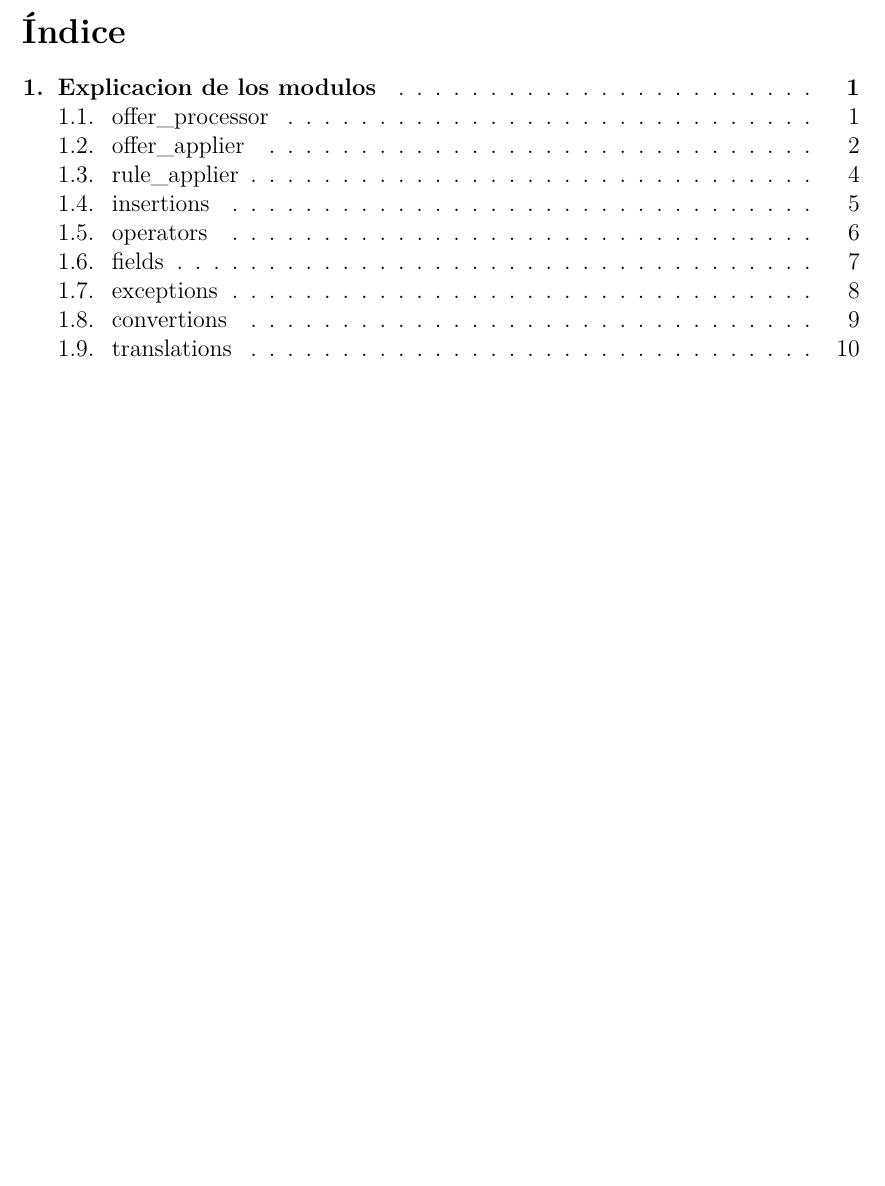
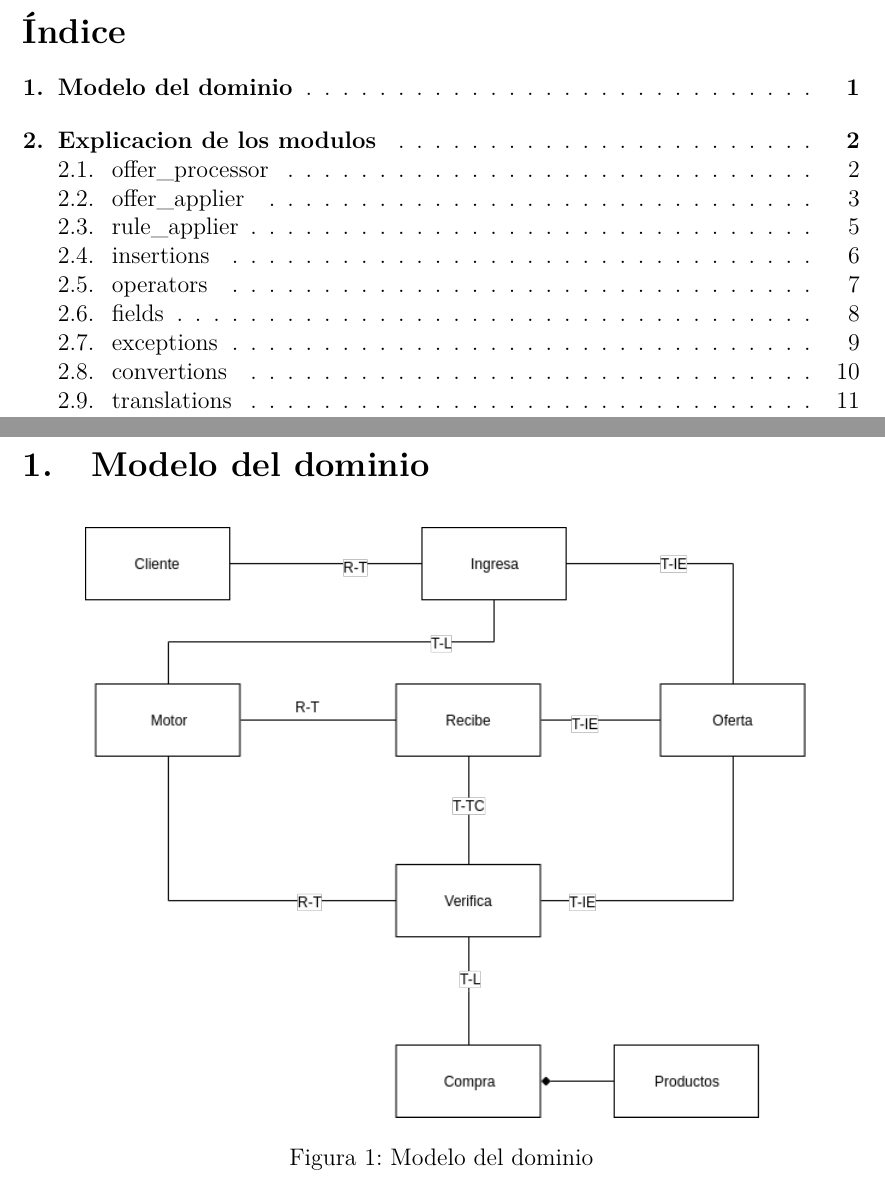
Before and after one commit to BlancoSebastianEzequiel/validador-de-ofertas, a LaTeX document (doc/report.tex): part of page 2 of 12 before the commit and two parts of pages 2 and 3 of 13 after it, the two joined at a grey line, cut so that both start at the same text, the shorter picture padded with empty space. Compiled offline with pdfLaTeX.

Commit message:
add report wit domain model

```diff
--- a/doc/report.tex
+++ b/doc/report.tex
@@ -82,6 +82,20 @@
 	\tableofcontents
 	\newpage
 	\pagenumbering{arabic}
+
+	\section{Modelo del dominio}
+		\begin{figure}[ht]
+			\begin{adjustbox}{addcode={
+				\begin{minipage}{\width}}{
+					\caption{%
+						Modelo del dominio
+						}
+				\end{minipage}},rotate=360,center}
+				\includegraphics[scale=.6]{ModeloDominio.png}
+			\end{adjustbox}
+		\end{figure}
+		\FloatBarrier
+		\newpage
 
 	\section{Explicacion de los modulos}
 		% OFFER_PROCESSOR
```
Also changed, not shown: doc/report.pdf.
